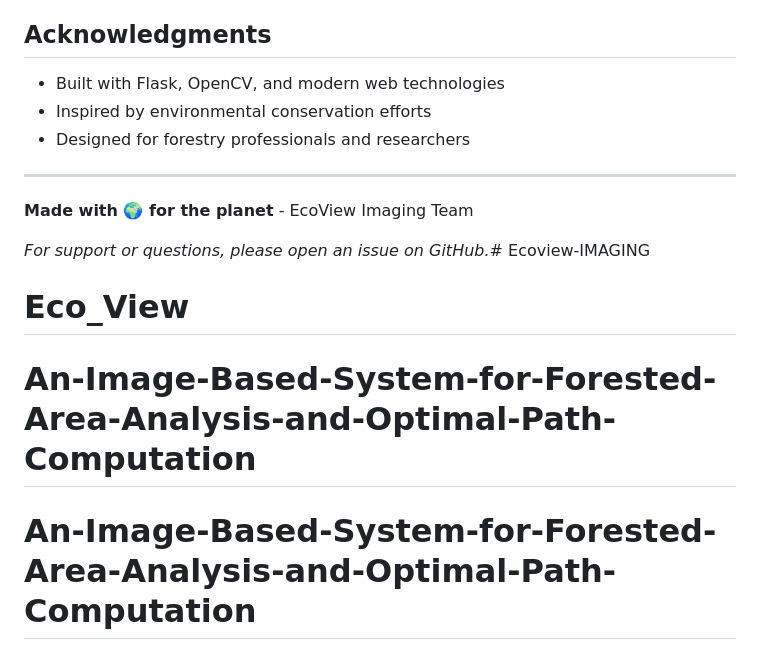
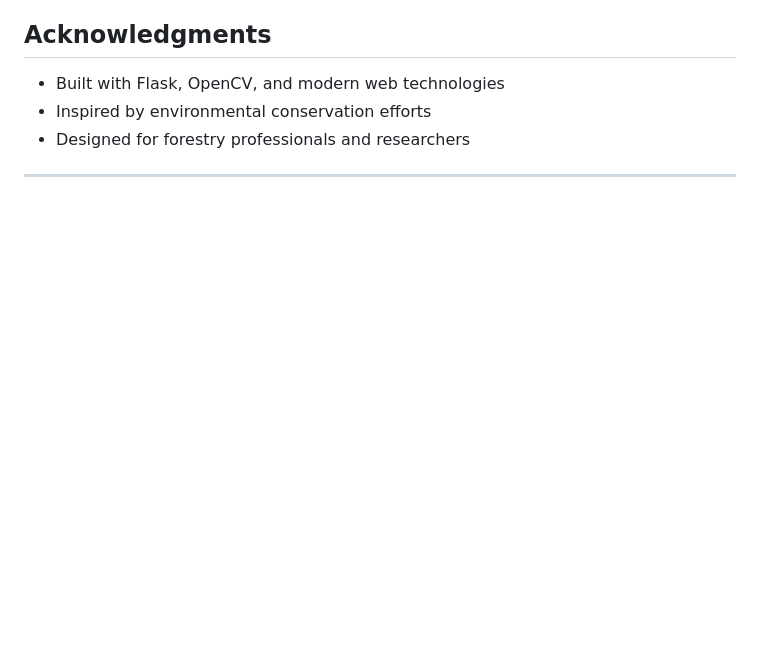
Before and after one commit to amgaikwad4588/An-Image-Based-System-for-Forested-Area-Analysis-and-Optimal-Path-Computation, a Markdown page: README.md, the part around the change. Drawn GitHub-style; blank space fills up the shorter version.

```diff
--- a/README.md
+++ b/README.md
@@ -179,10 +179,3 @@ We welcome contributions! Please:
 - Designed for forestry professionals and researchers
 
 ---
-
-**Made with 🌍 for the planet** - EcoView Imaging Team
-
-*For support or questions, please open an issue on GitHub.*# Ecoview-IMAGING
-# Eco_View
-# An-Image-Based-System-for-Forested-Area-Analysis-and-Optimal-Path-Computation
-# An-Image-Based-System-for-Forested-Area-Analysis-and-Optimal-Path-Computation
```
